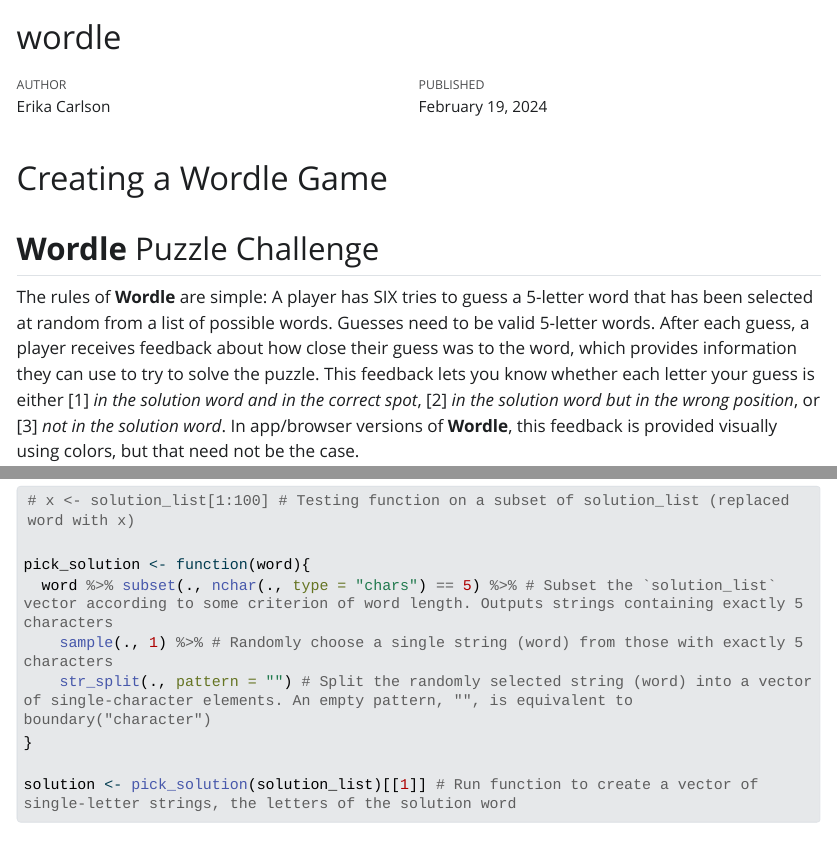
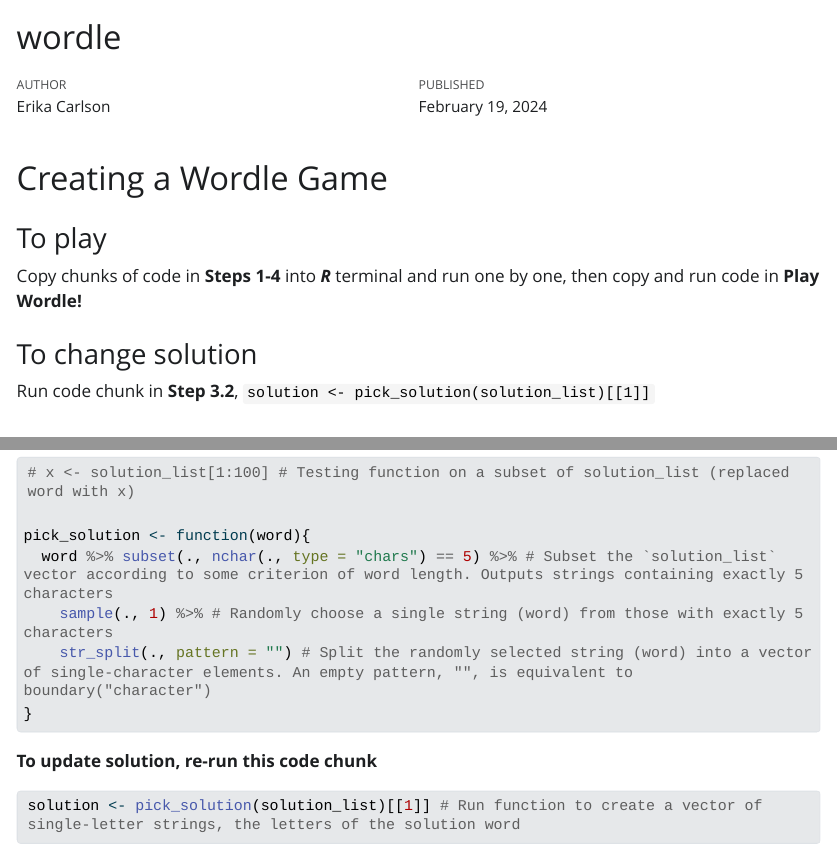
Before and after one commit to ecarlson5683/exercise-04, a Quarto document (wordle_ERC.qmd): the page in a window 1100 px wide, from its top, and a second part further down, joined at a grey line. The pictures show the output file wordle_ERC.html that the author committed with the source, opened offline; Quarto's library style sheets are replaced by a plain one without menus; long lines of code are wrapped.

Commit message:
added play instructions to beginning

````diff
--- a/wordle_ERC.qmd
+++ b/wordle_ERC.qmd
@@ -8,6 +8,12 @@
 ---
 
 # Creating a Wordle Game {.unnumbered}
+
+### To play
+Copy chunks of code in **Steps 1-4** into ***R*** terminal and run one by one, then copy and run code in **Play Wordle!**
+
+### To change solution
+Run code chunk in **Step 3.2**, `solution <- pick_solution(solution_list)[[1]]`
 
 ## **Wordle** Puzzle Challenge {.unnumbered}
 
@@ -95,7 +102,10 @@
     sample(., 1) %>% # Randomly choose a single string (word) from those with exactly 5 characters
     str_split(., pattern = "") # Split the randomly selected string (word) into a vector of single-character elements. An empty pattern, "", is equivalent to boundary("character")
 }
+```
 
+**To update solution, re-run this code chunk**
+```{r}
 solution <- pick_solution(solution_list)[[1]] # Run function to create a vector of single-letter strings, the letters of the solution word
 ```
 
````
Also changed, not shown: wordle_ERC.html, wordle_ERC.qmd (1 more changed lines).
